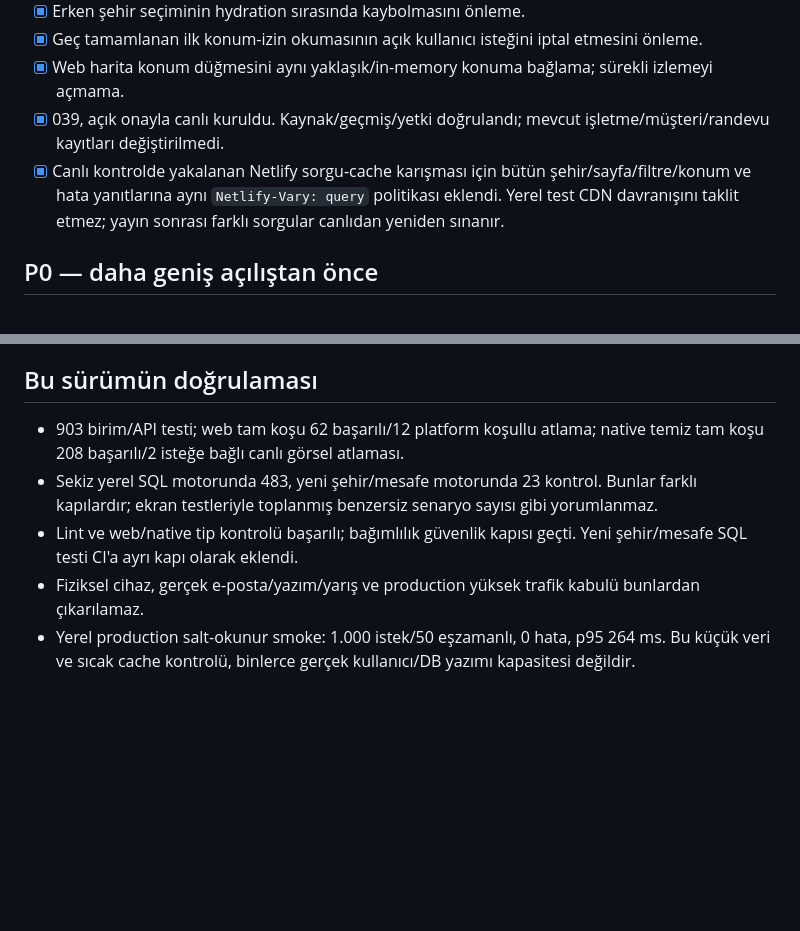
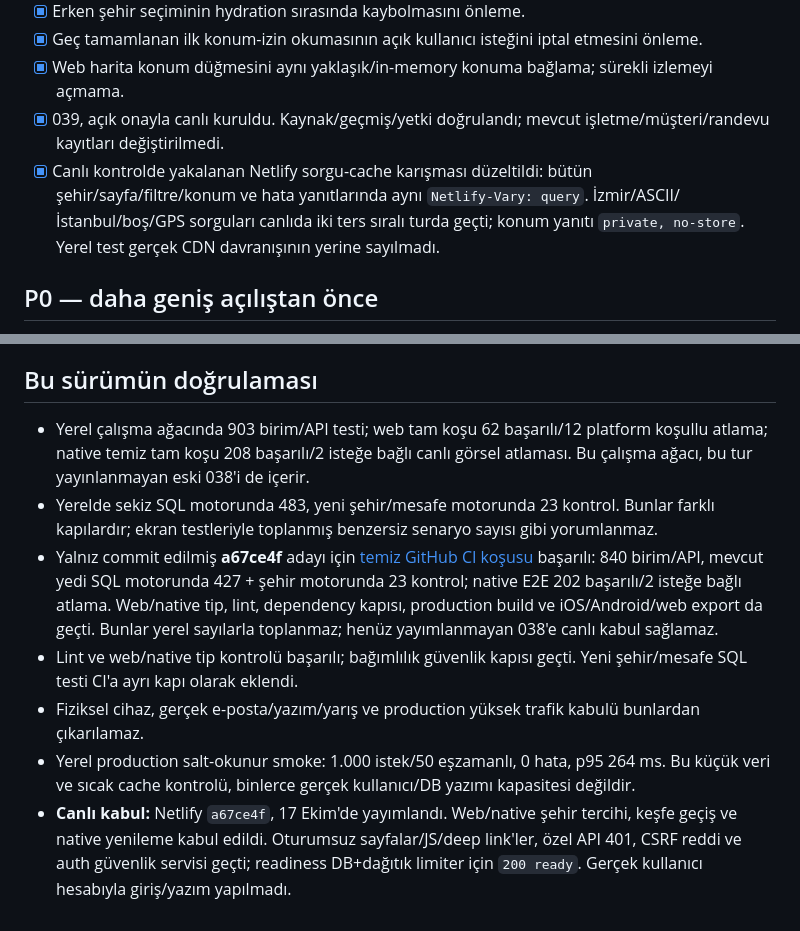
Before and after one commit to Materlayt1/salonny, a Markdown page: docs/qa-todo-2026-10-17.md, 2 parts joined by grey strips. Rendered like a GitHub page; blank space fills up the shorter version.

Commit message:
docs: record verified city-filter release and QA boundaries [skip netlify]

```diff
--- a/docs/qa-todo-2026-10-17.md
+++ b/docs/qa-todo-2026-10-17.md
@@ -15,7 +15,7 @@
 - [x] Geç tamamlanan ilk konum-izin okumasının açık kullanıcı isteğini iptal etmesini önleme.
 - [x] Web harita konum düğmesini aynı yaklaşık/in-memory konuma bağlama; sürekli izlemeyi açmama.
 - [x] 039, açık onayla canlı kuruldu. Kaynak/geçmiş/yetki doğrulandı; mevcut işletme/müşteri/randevu kayıtları değiştirilmedi.
-- [x] Canlı kontrolde yakalanan Netlify sorgu-cache karışması için bütün şehir/sayfa/filtre/konum ve hata yanıtlarına aynı `Netlify-Vary: query` politikası eklendi. Yerel test CDN davranışını taklit etmez; yayın sonrası farklı sorgular canlıdan yeniden sınanır.
+- [x] Canlı kontrolde yakalanan Netlify sorgu-cache karışması düzeltildi: bütün şehir/sayfa/filtre/konum ve hata yanıtlarında aynı `Netlify-Vary: query`. İzmir/ASCII/İstanbul/boş/GPS sorguları canlıda iki ters sıralı turda geçti; konum yanıtı `private, no-store`. Yerel test gerçek CDN davranışının yerine sayılmadı.
 
 ## P0 — daha geniş açılıştan önce
 
@@ -59,8 +59,10 @@ Kontrollü ekran testleri gerçek müşteri/randevu/ödeme yazımı yapmaz. Ayr
 
 ## Bu sürümün doğrulaması
 
-- 903 birim/API testi; web tam koşu 62 başarılı/12 platform koşullu atlama; native temiz tam koşu 208 başarılı/2 isteğe bağlı canlı görsel atlaması.
-- Sekiz yerel SQL motorunda 483, yeni şehir/mesafe motorunda 23 kontrol. Bunlar farklı kapılardır; ekran testleriyle toplanmış benzersiz senaryo sayısı gibi yorumlanmaz.
+- Yerel çalışma ağacında 903 birim/API testi; web tam koşu 62 başarılı/12 platform koşullu atlama; native temiz tam koşu 208 başarılı/2 isteğe bağlı canlı görsel atlaması. Bu çalışma ağacı, bu tur yayınlanmayan eski 038'i de içerir.
+- Yerelde sekiz SQL motorunda 483, yeni şehir/mesafe motorunda 23 kontrol. Bunlar farklı kapılardır; ekran testleriyle toplanmış benzersiz senaryo sayısı gibi yorumlanmaz.
+- Yalnız commit edilmiş **a67ce4f** adayı için [temiz GitHub CI koşusu](https://github.com/Materlayt1/salonny/actions/runs/38977179110) başarılı: 840 birim/API, mevcut yedi SQL motorunda 427 + şehir motorunda 23 kontrol; native E2E 202 başarılı/2 isteğe bağlı atlama. Web/native tip, lint, dependency kapısı, production build ve iOS/Android/web export da geçti. Bunlar yerel sayılarla toplanmaz; henüz yayımlanmayan 038'e canlı kabul sağlamaz.
 - Lint ve web/native tip kontrolü başarılı; bağımlılık güvenlik kapısı geçti. Yeni şehir/mesafe SQL testi CI'a ayrı kapı olarak eklendi.
 - Fiziksel cihaz, gerçek e-posta/yazım/yarış ve production yüksek trafik kabulü bunlardan çıkarılamaz.
 - Yerel production salt-okunur smoke: 1.000 istek/50 eşzamanlı, 0 hata, p95 264 ms. Bu küçük veri ve sıcak cache kontrolü, binlerce gerçek kullanıcı/DB yazımı kapasitesi değildir.
+- **Canlı kabul:** Netlify `a67ce4f`, 17 Ekim'de yayımlandı. Web/native şehir tercihi, keşfe geçiş ve native yenileme kabul edildi. Oturumsuz sayfalar/JS/deep link'ler, özel API 401, CSRF reddi ve auth güvenlik servisi geçti; readiness DB+dağıtık limiter için `200 ready`. Gerçek kullanıcı hesabıyla giriş/yazım yapılmadı.
```
